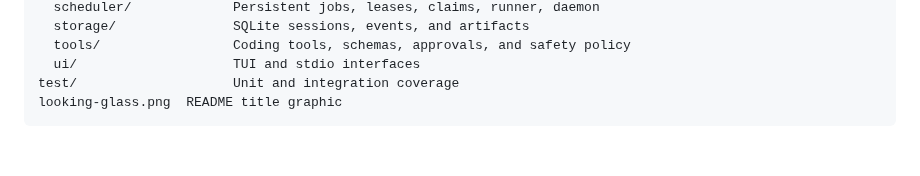
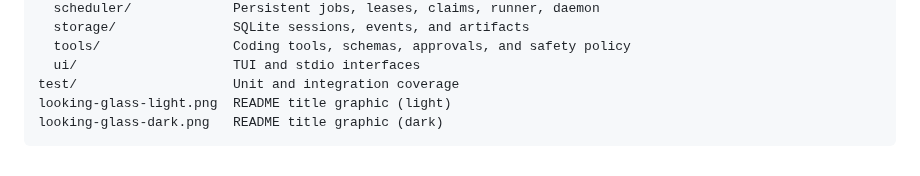
Before and after one commit to S1gil0/lookingglass, a Markdown page: README.md, the part around one of its changes. Rendered like a GitHub page.

Commit message:
docs: add light and dark title images

````diff
--- a/README.md
+++ b/README.md
@@ -650,5 +654,6 @@ src/
   tools/                 Coding tools, schemas, approvals, and safety policy
   ui/                    TUI and stdio interfaces
 test/                    Unit and integration coverage
-looking-glass.png  README title graphic
+looking-glass-light.png  README title graphic (light)
+looking-glass-dark.png   README title graphic (dark)
 ```
````
Also changed, not shown: other parts of README.md (+5 -1 lines), looking-glass-dark.png (added), looking-glass-light.png (added), looking-glass.png (deleted), 3 other files.
